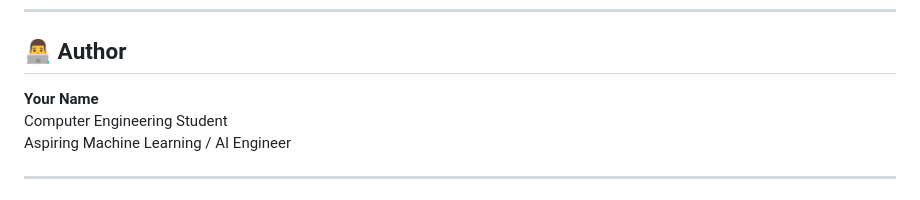
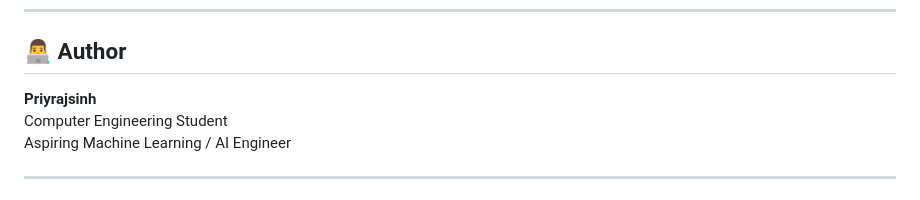
Before and after one commit to Priyrajsinh/collaborative-based-filtering-book-recommender, a Markdown page: README.md, the part around the change. Drawn GitHub-style.

```diff
--- a/README.md
+++ b/README.md
@@ -131,7 +131,7 @@ Open browser:
 
 ## 👨‍💻 Author
 
-**Your Name**\
+**Priyrajsinh**\
 Computer Engineering Student\
 Aspiring Machine Learning / AI Engineer
 
```
